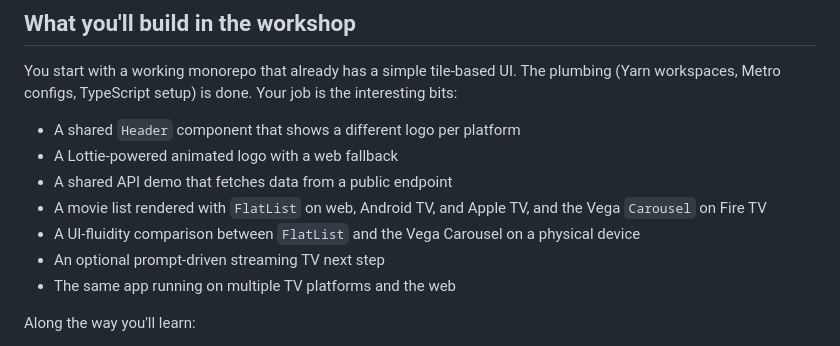
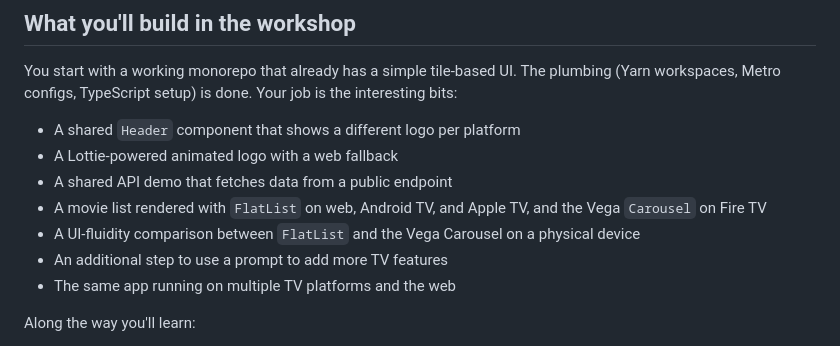
Before and after one commit to anishamalde/NextApp-Workshop, a Markdown page: README.md, the part around the change. GitHub-like rendering.

Commit message:
Update README with new TV features step

```diff
--- a/README.md
+++ b/README.md
@@ -13,7 +13,7 @@ You start with a working monorepo that already has a simple tile-based UI. The p
 - A shared API demo that fetches data from a public endpoint
 - A movie list rendered with `FlatList` on web, Android TV, and Apple TV, and the Vega `Carousel` on Fire TV
 - A UI-fluidity comparison between `FlatList` and the Vega Carousel on a physical device
-- An optional prompt-driven streaming TV next step
+- An additional step to use a prompt to add more TV features
 - The same app running on multiple TV platforms and the web
 
 Along the way you'll learn:
```
